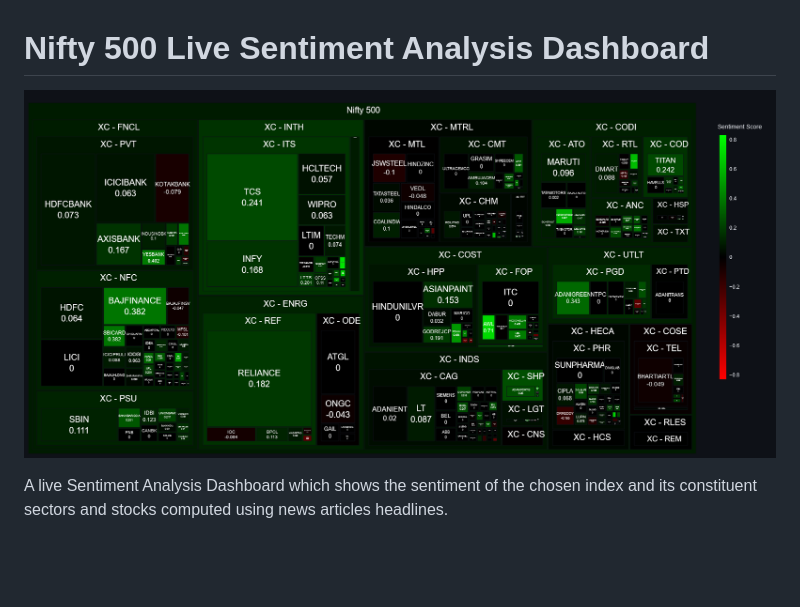
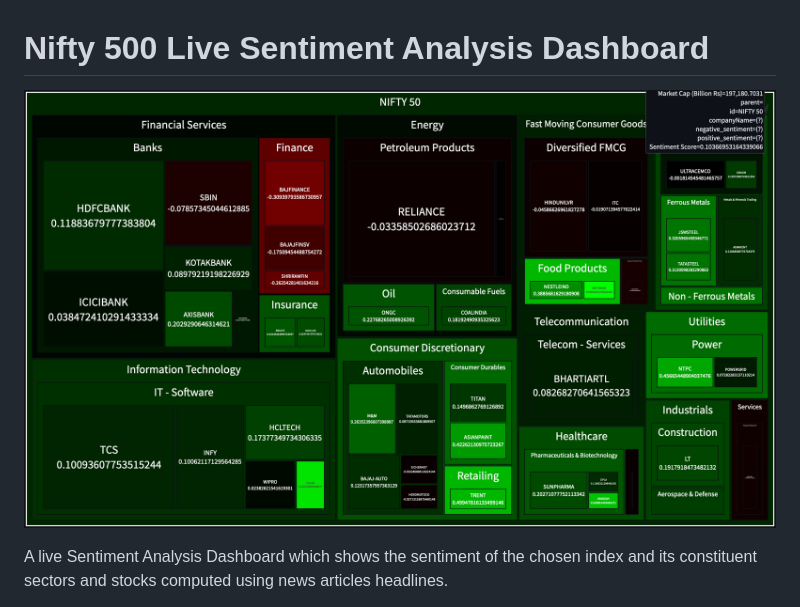
Before and after one commit to Shubxam/Nifty-500-Live-Sentiment-Analysis, a Markdown page: readme.md, the part around the change. GitHub-like rendering; pictures changed too: app.png (deleted), res/app.png (added); blank space fills up the shorter version.

Commit message:
update the dashboard image in readme

```diff
--- a/readme.md
+++ b/readme.md
@@ -1,6 +1,6 @@
 # Nifty 500 Live Sentiment Analysis Dashboard
 
-![app-img](./app.png)
+![app-img](./res/app.png)
 
 A live Sentiment Analysis Dashboard which shows the sentiment of the chosen index and its constituent sectors and stocks computed using news articles headlines.
 
```
